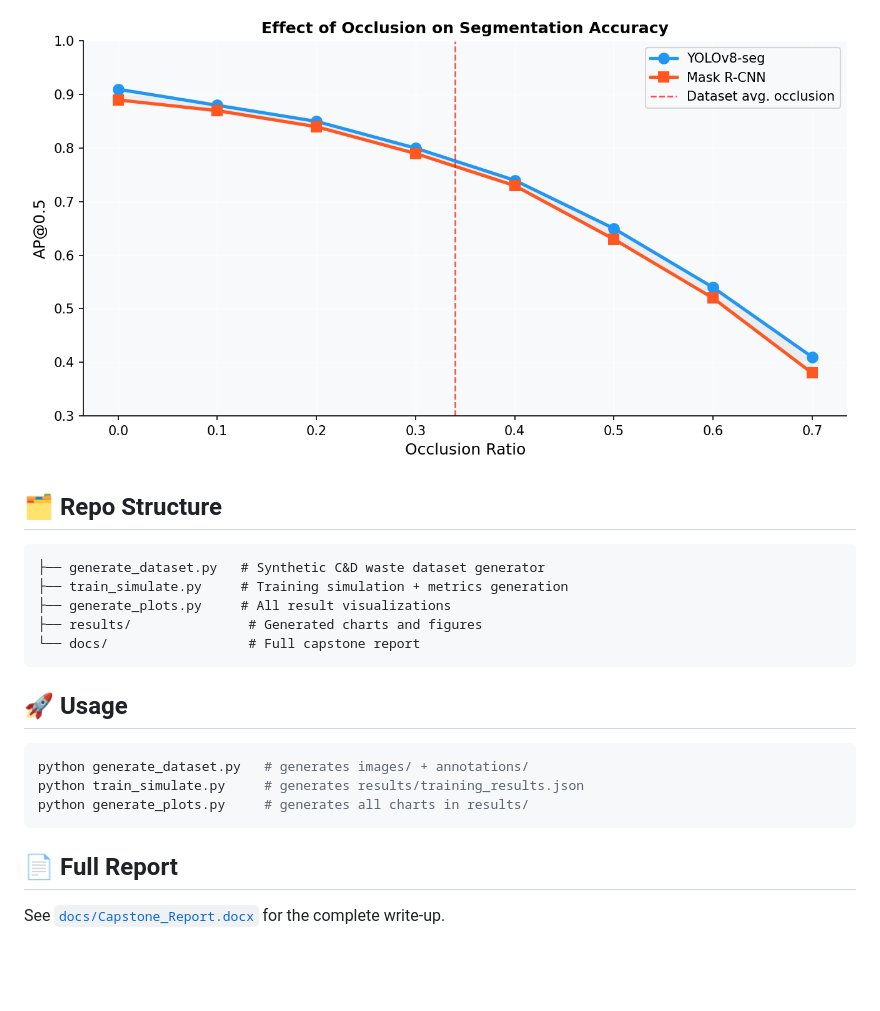
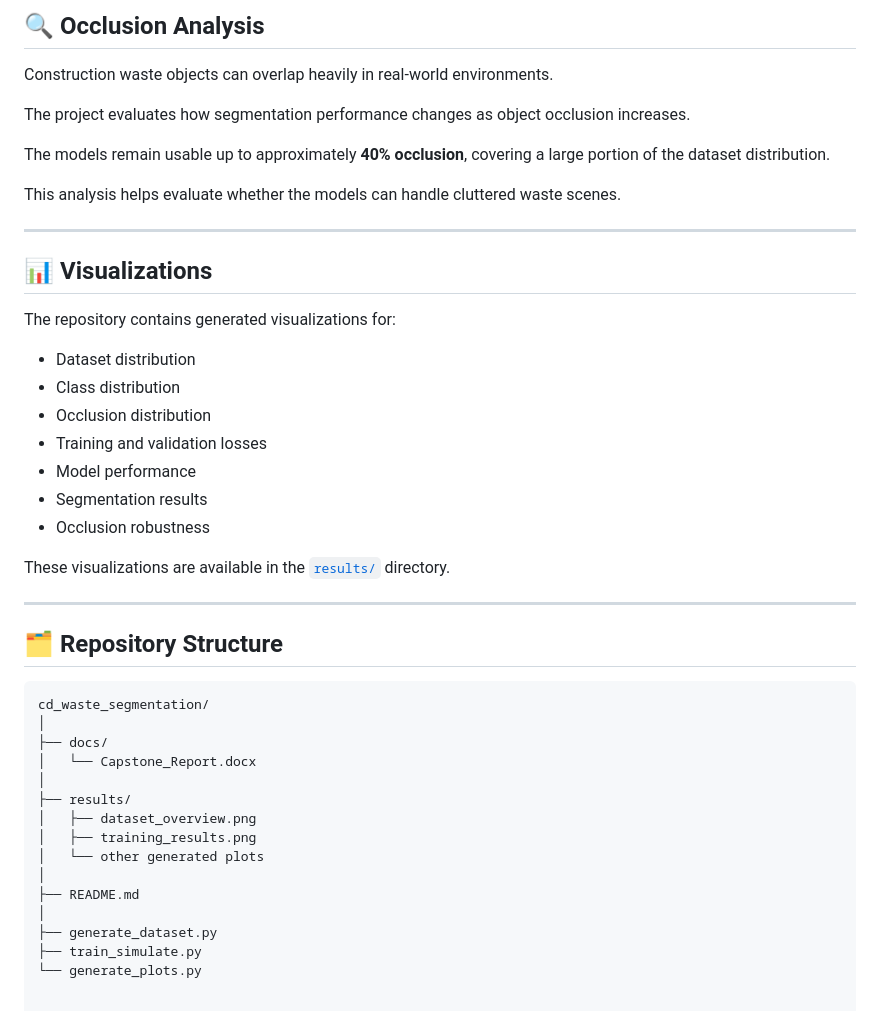
Before and after one commit to arunnidhi21/cd_waste_segmentation, a Markdown page: README.md, the part around one of its changes. Drawn GitHub-style; blank space fills up the shorter version.

````diff
--- a/README.md
+++ b/README.md
@@ -54,24 +132,47 @@ Segmentation accuracy degrades gracefully with increasing occlusion — both mod
 
-![Occlusion Analysis](results/09_occlusion_analysis.png)
+## 🔍 Occlusion Analysis
 
-## 🗂️ Repo Structure
+Construction waste objects can overlap heavily in real-world environments.
 
-```
-├── generate_dataset.py   # Synthetic C&D waste dataset generator
-├── train_simulate.py     # Training simulation + metrics generation
-├── generate_plots.py     # All result visualizations
-├── results/               # Generated charts and figures
-└── docs/                  # Full capstone report
-```
+The project evaluates how segmentation performance changes as object occlusion increases.
 
-## 🚀 Usage
+The models remain usable up to approximately **40% occlusion**, covering a large portion of the dataset distribution.
 
-```bash
-python generate_dataset.py   # generates images/ + annotations/
-python train_simulate.py     # generates results/training_results.json
-python generate_plots.py     # generates all charts in results/
-```
+This analysis helps evaluate whether the models can handle cluttered waste scenes.
 
-## 📄 Full Report
+---
 
-See [`docs/Capstone_Report.docx`](docs/Capstone_Report.docx) for the complete write-up.
+## 📊 Visualizations
+
+The repository contains generated visualizations for:
+
+- Dataset distribution
+- Class distribution
+- Occlusion distribution
+- Training and validation losses
+- Model performance
+- Segmentation results
+- Occlusion robustness
+
+These visualizations are available in the [`results/`](results/) directory.
+
+---
+
+## 🗂️ Repository Structure
+
+```text
+cd_waste_segmentation/
+│
+├── docs/
+│   └── Capstone_Report.docx
+│
+├── results/
+│   ├── dataset_overview.png
+│   ├── training_results.png
+│   └── other generated plots
+│
+├── README.md
+│
+├── generate_dataset.py
+├── train_simulate.py
+└── generate_plots.py
````
Also changed, not shown: other parts of README.md (+106 -28 lines).
